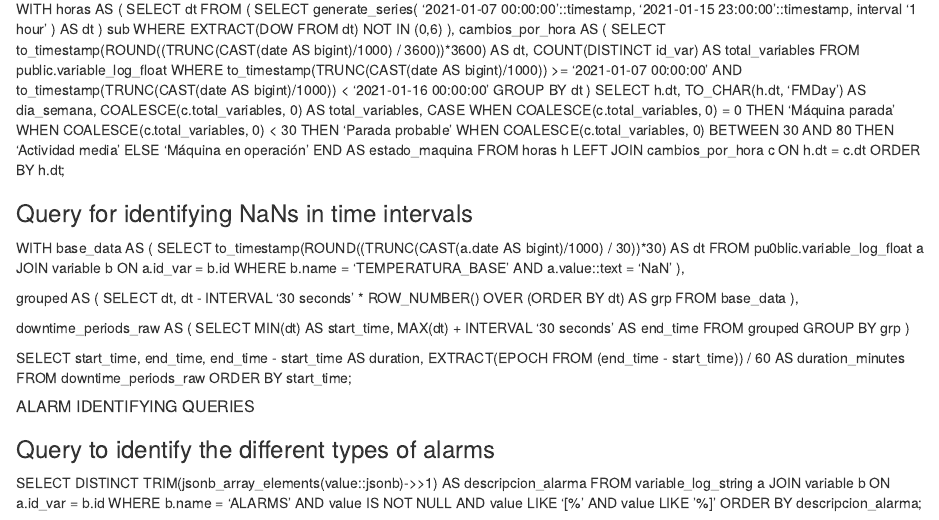
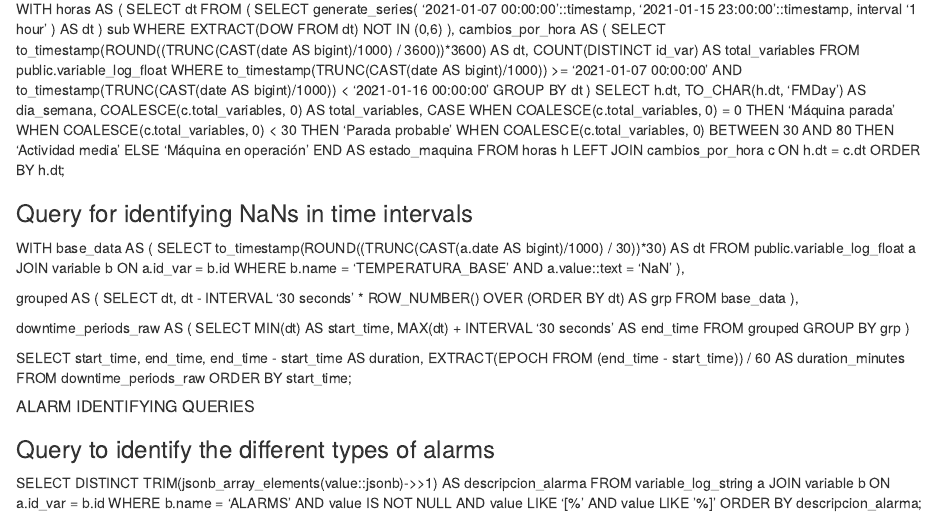
Before and after one commit to TBDA-Classes/2025G2, an R Markdown document (sql_data/queries.Rmd): the page in a window 1100 px wide, from 360 px down. Rendered offline with R 4.5, knitr and Pandoc, with nearby package versions.

Commit message:
Update queries.Rmd

```diff
--- a/sql_data/queries.Rmd
+++ b/sql_data/queries.Rmd
@@ -50,7 +50,7 @@ ORDER BY h.dt;
 WITH base_data AS (
     SELECT
         to_timestamp(ROUND((TRUNC(CAST(a.date AS bigint)/1000) / 30))*30) AS dt
-    FROM pu0blic.variable_log_float a
+    FROM public.variable_log_float a
     JOIN variable b ON a.id_var = b.id
     WHERE b.name = 'TEMPERATURA_BASE' AND a.value::text = 'NaN'
 ),
```
